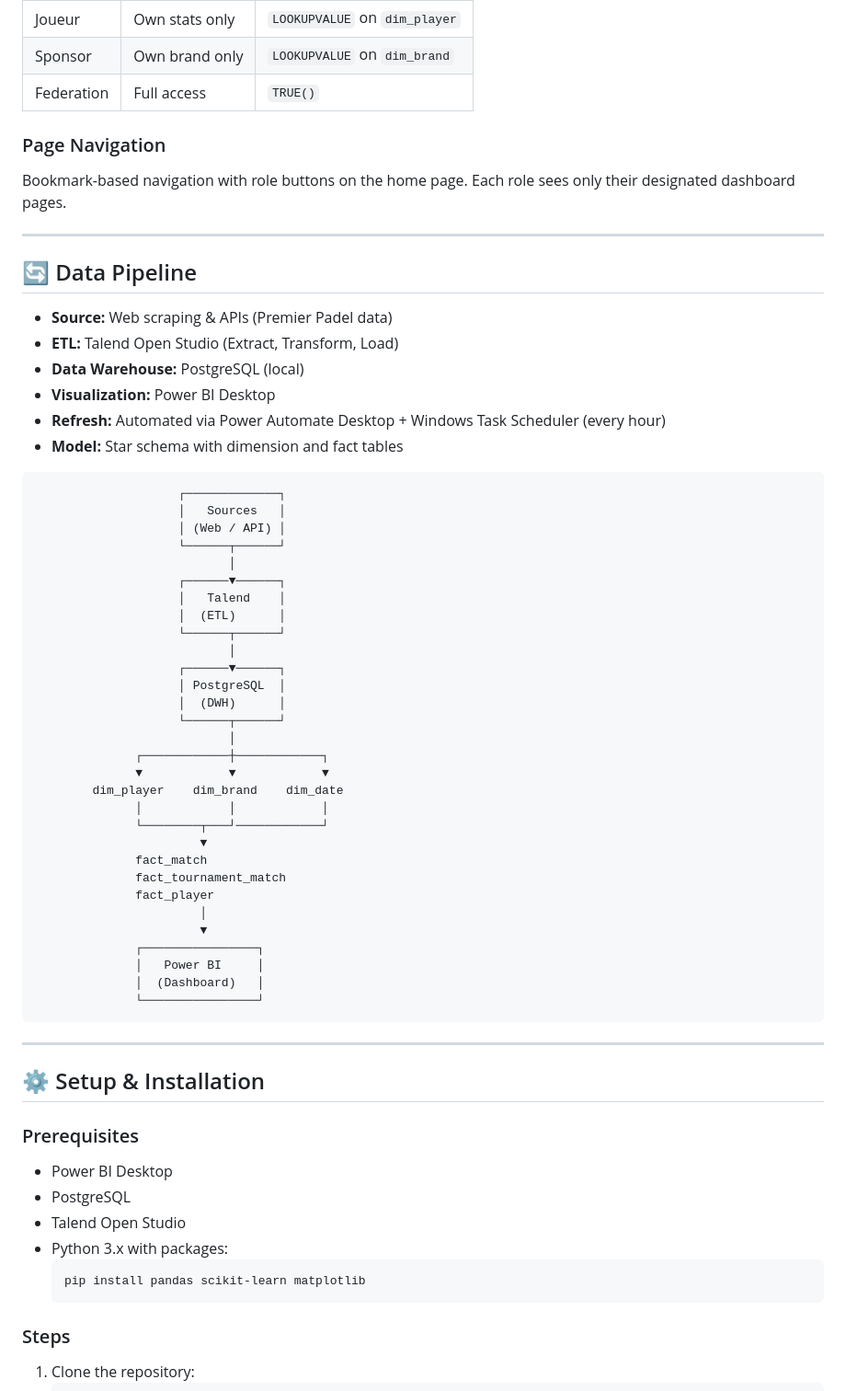
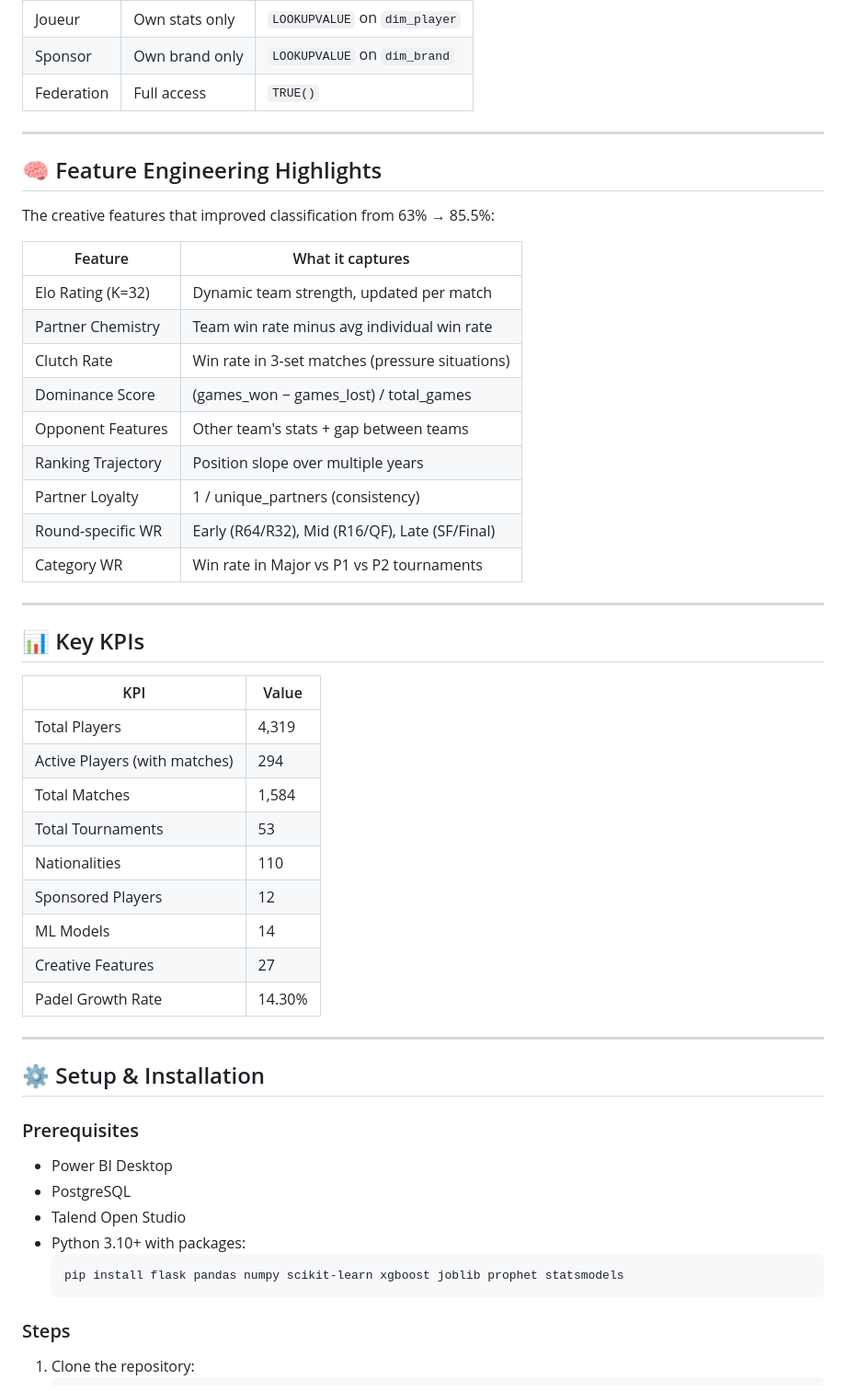
Before and after one commit to khalil0852/Esprit-PI-4erpbi4-Padel-Analytics, a Markdown page: README.md, the part around one of its changes. Shown at 92% size. Drawn GitHub-style.

````diff
--- a/README.md
+++ b/README.md
@@ -95,52 +247,39 @@ Role-based data filtering using DAX:
 | Sponsor | Own brand only | `LOOKUPVALUE` on `dim_brand` |
 | Federation | Full access | `TRUE()` |
 
-### Page Navigation
-Bookmark-based navigation with role buttons on the home page. Each role sees only their designated dashboard pages.
+---
+
+## 🧠 Feature Engineering Highlights
+
+The creative features that improved classification from 63% → 85.5%:
+
+| Feature | What it captures |
+|---------|-----------------|
+| Elo Rating (K=32) | Dynamic team strength, updated per match |
+| Partner Chemistry | Team win rate minus avg individual win rate |
+| Clutch Rate | Win rate in 3-set matches (pressure situations) |
+| Dominance Score | (games_won − games_lost) / total_games |
+| Opponent Features | Other team's stats + gap between teams |
+| Ranking Trajectory | Position slope over multiple years |
+| Partner Loyalty | 1 / unique_partners (consistency) |
+| Round-specific WR | Early (R64/R32), Mid (R16/QF), Late (SF/Final) |
+| Category WR | Win rate in Major vs P1 vs P2 tournaments |
 
 ---
 
-## 🔄 Data Pipeline
+## 📊 Key KPIs
 
-- **Source:** Web scraping & APIs (Premier Padel data)
-- **ETL:** Talend Open Studio (Extract, Transform, Load)
-- **Data Warehouse:** PostgreSQL (local)
-- **Visualization:** Power BI Desktop
-- **Refresh:** Automated via Power Automate Desktop + Windows Task Scheduler (every hour)
-- **Model:** Star schema with dimension and fact tables
-
-```
-                    ┌─────────────┐
-                    │   Sources   │
-                    │ (Web / API) │
-                    └──────┬──────┘
-                           │
-                    ┌──────▼──────┐
-                    │   Talend    │
-                    │  (ETL)      │
-                    └──────┬──────┘
-                           │
-                    ┌──────▼──────┐
-                    │ PostgreSQL  │
-                    │  (DWH)      │
-                    └──────┬──────┘
-                           │
-              ┌────────────┼────────────┐
-              ▼            ▼            ▼
-        dim_player    dim_brand    dim_date
-              │            │            │
-              └────────┬───┘────────────┘
-                       ▼
-              fact_match
-              fact_tournament_match
-              fact_player
-                       │
-                       ▼
-              ┌────────────────┐
-              │   Power BI     │
-              │  (Dashboard)   │
-              └────────────────┘
-```
+| KPI | Value |
+|-----|-------|
+| Total Players | 4,319 |
+| Active Players (with matches) | 294 |
+| Total Matches | 1,584 |
+| Total Tournaments | 53 |
+| Nationalities | 110 |
+| Sponsored Players | 12 |
+| ML Models | 14 |
+| Creative Features | 27 |
+| Padel Growth Rate | 14.30% |
 
 ---
 
@@ -150,9 +289,9 @@ Bookmark-based navigation with role buttons on the home page. Each role sees onl
 - Power BI Desktop
 - PostgreSQL
 - Talend Open Studio
-- Python 3.x with packages:
-  ```
-  pip install pandas scikit-learn matplotlib
+- Python 3.10+ with packages:
+  ```bash
+  pip install flask pandas numpy scikit-learn xgboost joblib prophet statsmodels
   ```
 
 ### Steps
````
Also changed, not shown: other parts of README.md (+198 -57 lines).
